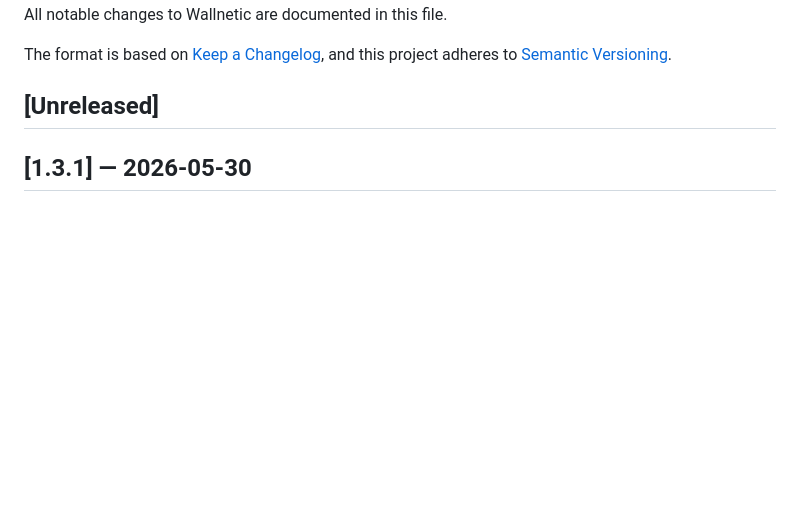
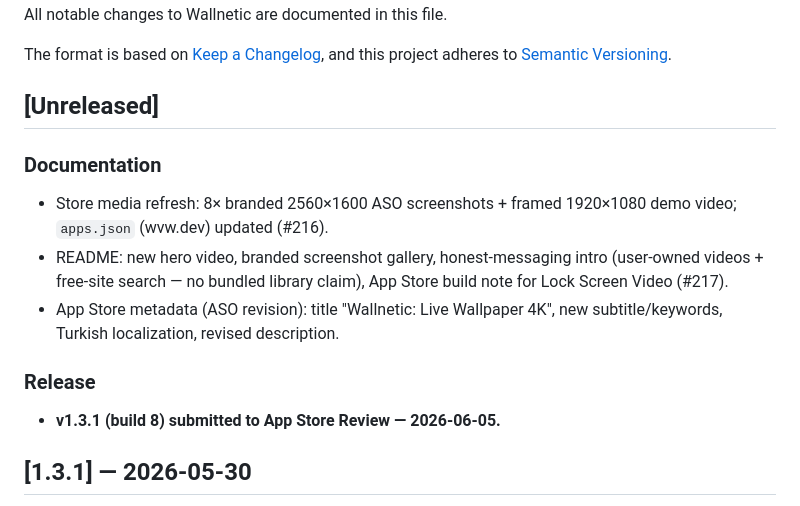
Before and after one commit to fatihkan/wallnetic, a Markdown page: CHANGELOG.md, the part around the change. Rendered like a GitHub page; blank space fills up the shorter version.

```diff
--- a/CHANGELOG.md
+++ b/CHANGELOG.md
@@ -6,6 +6,18 @@ The format is based on [Keep a Changelog](https://keepachangelog.com/en/1.1.0/),
 and this project adheres to [Semantic Versioning](https://semver.org/spec/v2.0.0.html).
 
 ## [Unreleased]
+
+### Documentation
+- Store media refresh: 8× branded 2560×1600 ASO screenshots + framed
+  1920×1080 demo video; `apps.json` (wvw.dev) updated (#216).
+- README: new hero video, branded screenshot gallery, honest-messaging
+  intro (user-owned videos + free-site search — no bundled library claim),
+  App Store build note for Lock Screen Video (#217).
+- App Store metadata (ASO revision): title "Wallnetic: Live Wallpaper 4K",
+  new subtitle/keywords, Turkish localization, revised description.
+
+### Release
+- **v1.3.1 (build 8) submitted to App Store Review — 2026-06-05.**
 
 ## [1.3.1] — 2026-05-30
 
```
Also changed, not shown: README.md (+12 -1 lines).
